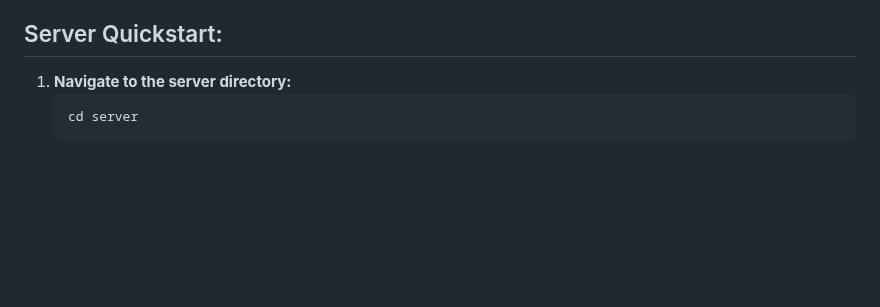
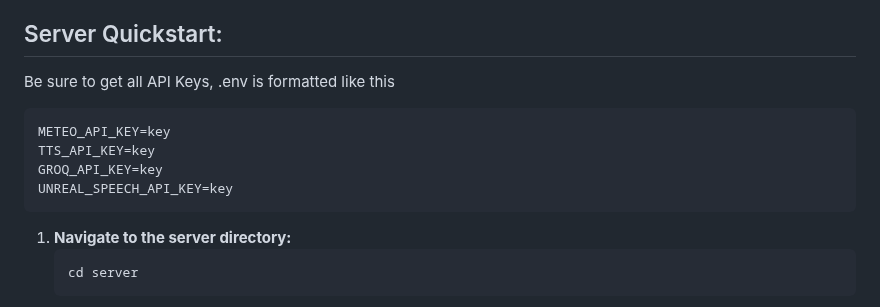
Before and after one commit to salernoelia/Wera, a Markdown page: README.md, the part around the change. GitHub-like rendering; blank space fills up the shorter version.

````diff
--- a/README.md
+++ b/README.md
@@ -23,6 +23,15 @@ Software for the spatial interaction module project, name is still undefined.
   - [Radio Device (Raspberry Pi 4)](#radio-device-raspberry-pi-4)
 
 ## Server Quickstart:
+
+Be sure to get all API Keys, .env is formatted like this
+
+```
+METEO_API_KEY=key
+TTS_API_KEY=key
+GROQ_API_KEY=key
+UNREAL_SPEECH_API_KEY=key
+```
 
 1. **Navigate to the server directory:**
     ```bash
````
